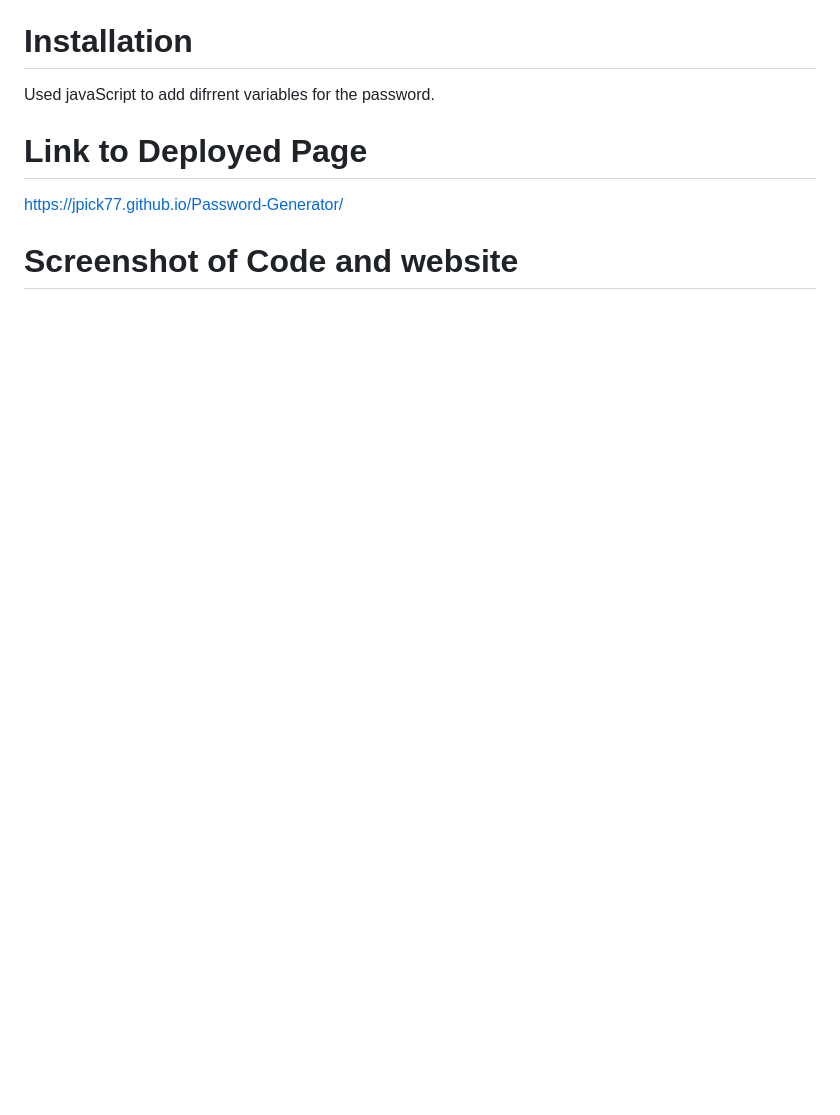
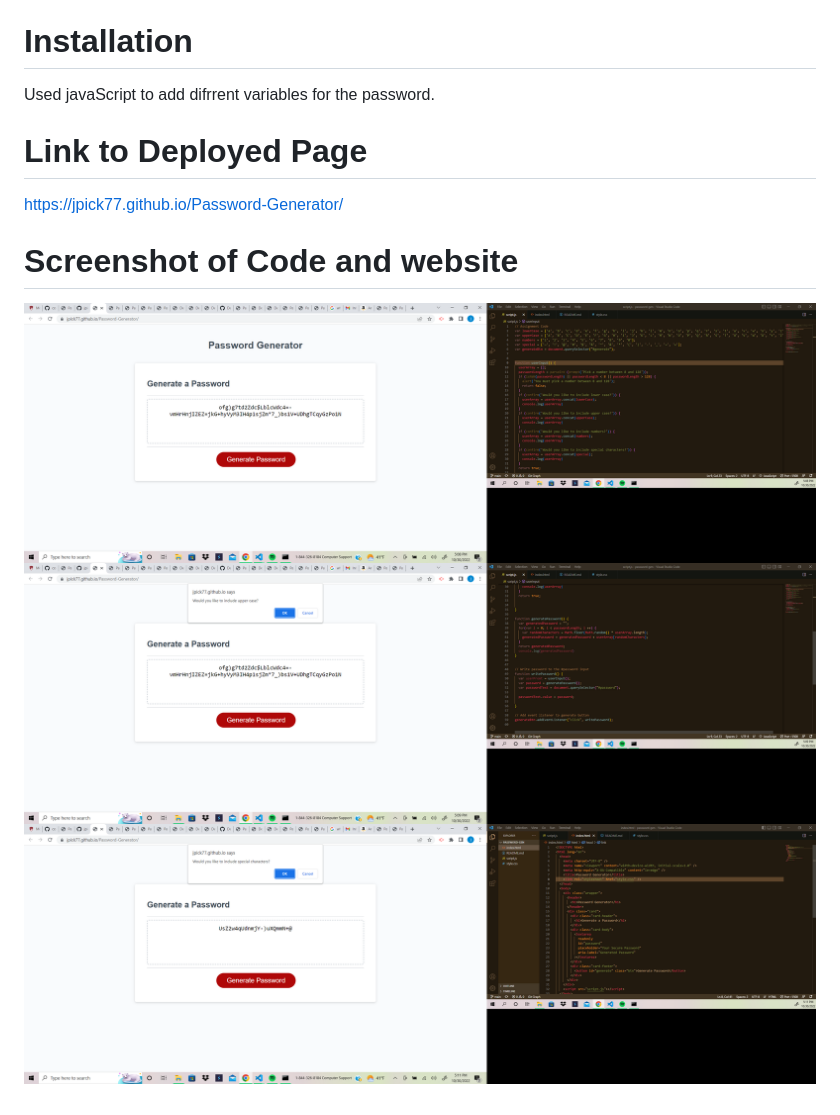
Before and after one commit to jpick77/Password-Gen, a Markdown page: README.md, the part around the change. Drawn GitHub-style; pictures changed too: images/password.pic.1.png (added), images/password.pic.2.png (added), images/password.pic.3.png (added); blank space fills up the shorter version.

Commit message:
finished README

```diff
--- a/README.md
+++ b/README.md
@@ -8,3 +8,6 @@ Here I was given a starter code and was asked to refactor the given code to make
  https://jpick77.github.io/Password-Generator/
 
  # Screenshot of Code and website
+ ![Alt text](./images/password.pic.1.png "password.pic.1.png")
+ ![Alt text](./images/password.pic.2.png "password.pic.2.png")
+ ![Alt text](./images/password.pic.3.png "password.pic.3.png")
```
